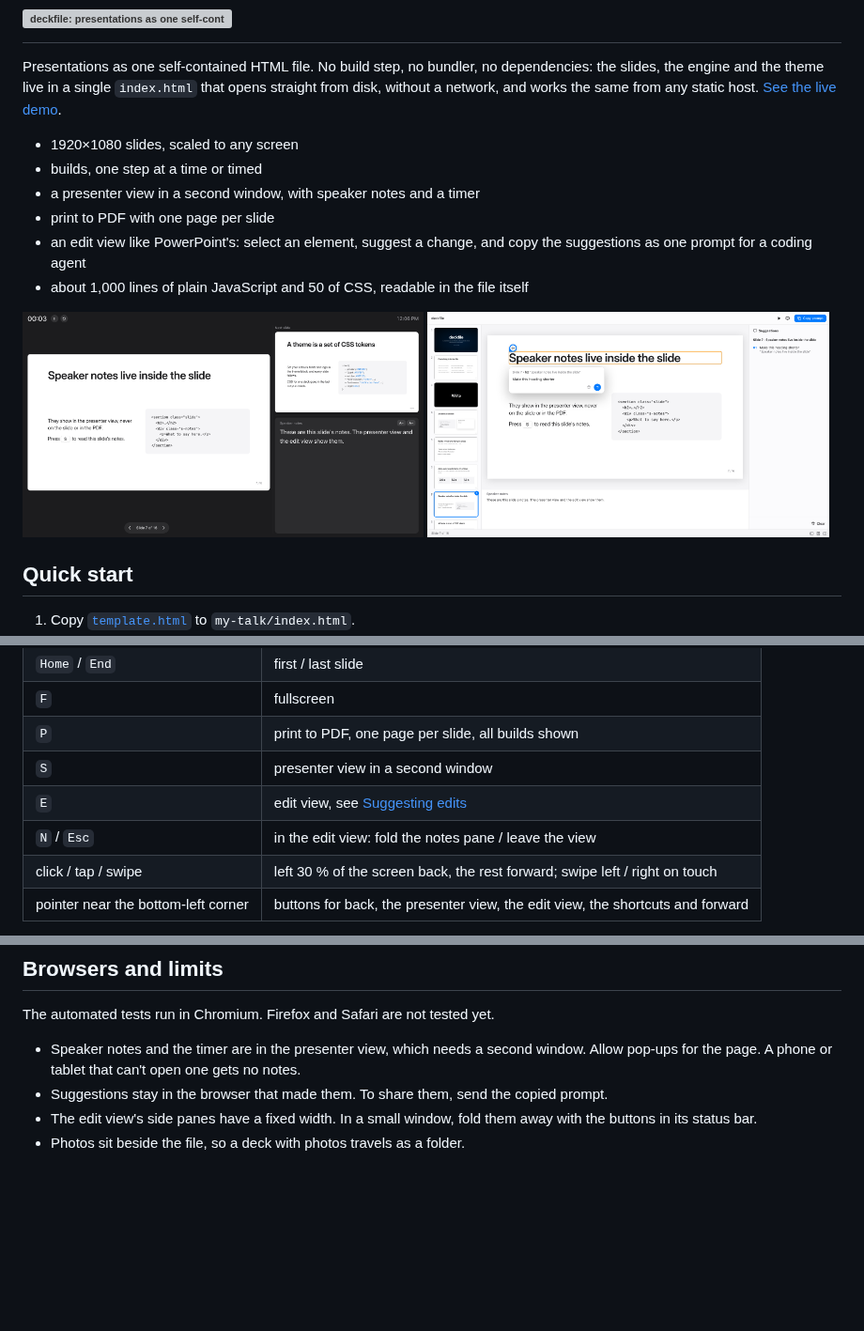
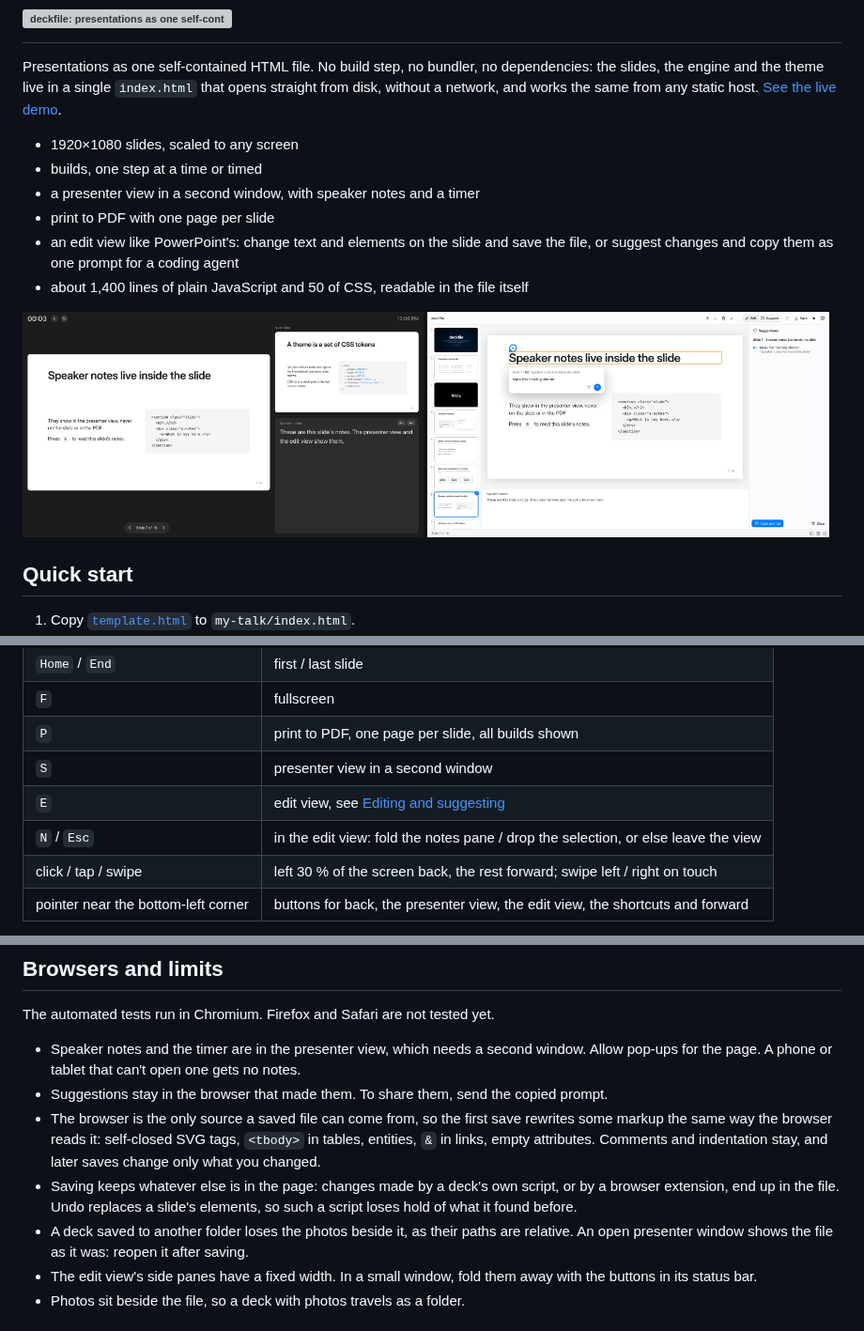
Before and after one commit to roaldnefs/deckfile, a Markdown page: README.md, 3 parts joined by grey strips. Shown at 94% size. GitHub-like rendering; pictures changed too: docs/edit-view.png; blank space fills up the shorter version; grey boxes are pictures that could not be loaded.

```diff
--- a/README.md
+++ b/README.md
@@ -9,9 +9,9 @@ same from any static host. [See the live demo](https://roaldnefs.github.io/deckf
 - builds, one step at a time or timed
 - a presenter view in a second window, with speaker notes and a timer
 - print to PDF with one page per slide
-- an edit view like PowerPoint's: select an element, suggest a change, and copy
-  the suggestions as one prompt for a coding agent
-- about 1,000 lines of plain JavaScript and 50 of CSS, readable in the file itself
+- an edit view like PowerPoint's: change text and elements on the slide and save
+  the file, or suggest changes and copy them as one prompt for a coding agent
+- about 1,400 lines of plain JavaScript and 50 of CSS, readable in the file itself
 
 <p>
   <img src="docs/presenter-view.png" width="49%" alt="The presenter view: timer on top, the current slide on the left, the next slide above the speaker notes on the right">
@@ -66,8 +66,8 @@ talk with `postMessage`, which also works between pages opened from `file://`.
 | `F` | fullscreen |
 | `P` | print to PDF, one page per slide, all builds shown |
 | `S` | presenter view in a second window |
-| `E` | edit view, see [Suggesting edits](#suggesting-edits) |
-| `N` / `Esc` | in the edit view: fold the notes pane / leave the view |
+| `E` | edit view, see [Editing and suggesting](#editing-and-suggesting) |
+| `N` / `Esc` | in the edit view: fold the notes pane / drop the selection, or else leave the view |
 | click / tap / swipe | left 30 % of the screen back, the rest forward; swipe left / right on touch |
 | pointer near the bottom-left corner | buttons for back, the presenter view, the edit view, the shortcuts and forward |
 
@@ -234,6 +267,16 @@ The automated tests run in Chromium. Firefox and Safari are not tested yet.
   no notes.
 - Suggestions stay in the browser that made them. To share them, send the copied
   prompt.
+- The browser is the only source a saved file can come from, so the first save
+  rewrites some markup the same way the browser reads it: self-closed SVG tags,
+  `<tbody>` in tables, entities, `&` in links, empty attributes. Comments and
+  indentation stay, and later saves change only what you changed.
+- Saving keeps whatever else is in the page: changes made by a deck's own script,
+  or by a browser extension, end up in the file. Undo replaces a slide's elements,
+  so such a script loses hold of what it found before.
+- A deck saved to another folder loses the photos beside it, as their paths are
+  relative. An open presenter window shows the file as it was: reopen it after
+  saving.
 - The edit view's side panes have a fixed width. In a small window, fold them away
   with the buttons in its status bar.
 - Photos sit beside the file, so a deck with photos travels as a folder.
```
Also changed, not shown: other parts of README.md (+42 -9 lines), skills/deck/SKILL.md (+3 -1 lines), 6 other files.
